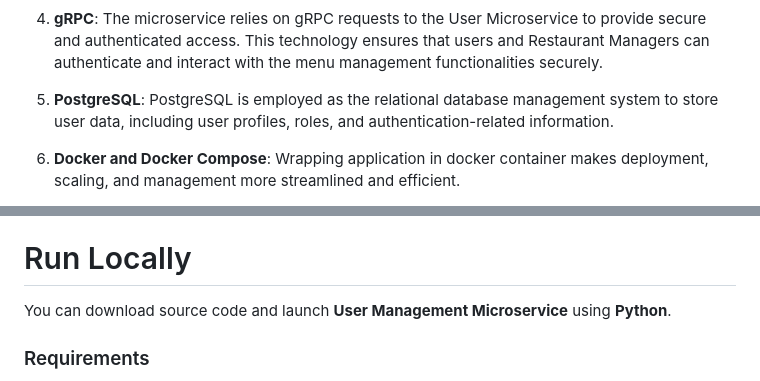
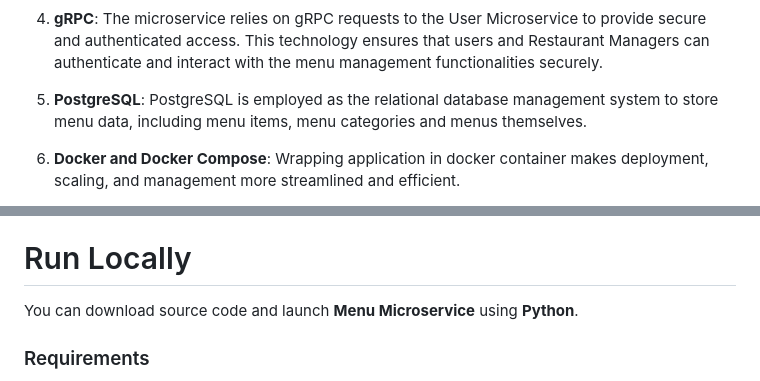
Before and after one commit to Ash1VT/food-delivery-backend, a Markdown page: menu/README.md, 2 parts joined by grey strips. Drawn GitHub-style.

Commit message:
removed errors in README

```diff
--- a/menu/README.md
+++ b/menu/README.md
@@ -33,8 +33,7 @@ and Restaurant Managers can authenticate and interact with the menu management
 functionalities securely.
 
 5. **PostgreSQL**: PostgreSQL is employed as the relational database
-management system to store user data, including user profiles,
-roles, and authentication-related information.
+management system to store menu data, including menu items, menu categories and menus themselves.
 
 6. **Docker and Docker Compose**: Wrapping application in docker container makes
 deployment, scaling, and management more streamlined and efficient.
@@ -91,7 +90,7 @@ For now there are no producer events.
 
 # Run Locally
 
-You can download source code and launch **User Management Microservice** using **Python**.
+You can download source code and launch **Menu Microservice** using **Python**.
 
 ### Requirements
 1) Python 3.10 (it is recommended to use virtual environment)
```
